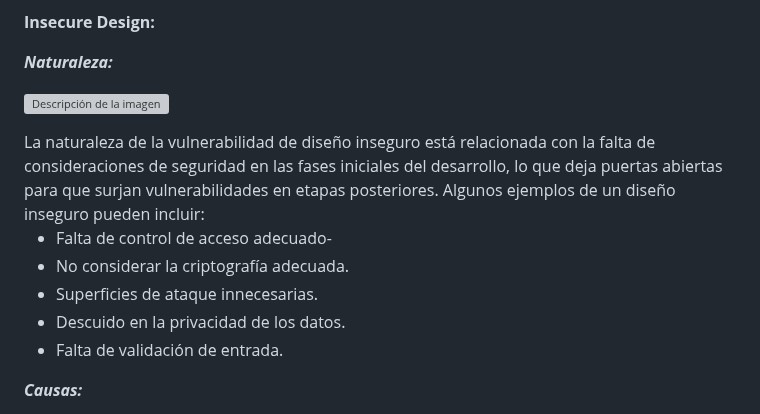
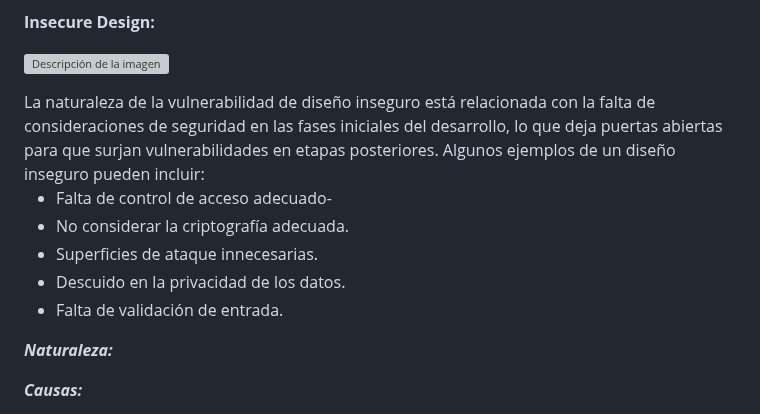
Before and after one commit to jaiderospina/DevSecOps2025, a Markdown page: OWASP/Grupo5/README.md, the part around the change. Drawn GitHub-style; grey boxes are pictures that could not be loaded.

Commit message:
UPDATED README AlfreGF21

```diff
--- a/OWASP/Grupo5/README.md
+++ b/OWASP/Grupo5/README.md
@@ -154,8 +154,6 @@ Las causas de la vulnerabilidad de inyección son varias y generalmente están r
 
 **Insecure Design:**
 
-***Naturaleza:***
-
 <p style="text-align: center;">
   <img src="https://logique.s3.ap-southeast-1.amazonaws.com/2024/06/insecure-design-adalah.webp" alt="Descripción de la imagen" />
 </p>
@@ -166,6 +164,8 @@ La naturaleza de la vulnerabilidad de diseño inseguro está relacionada con la
 - Superficies de ataque innecesarias.
 - Descuido en la privacidad de los datos.
 - Falta de validación de entrada.
+
+***Naturaleza:***
 
 ***Causas:***
 
```
